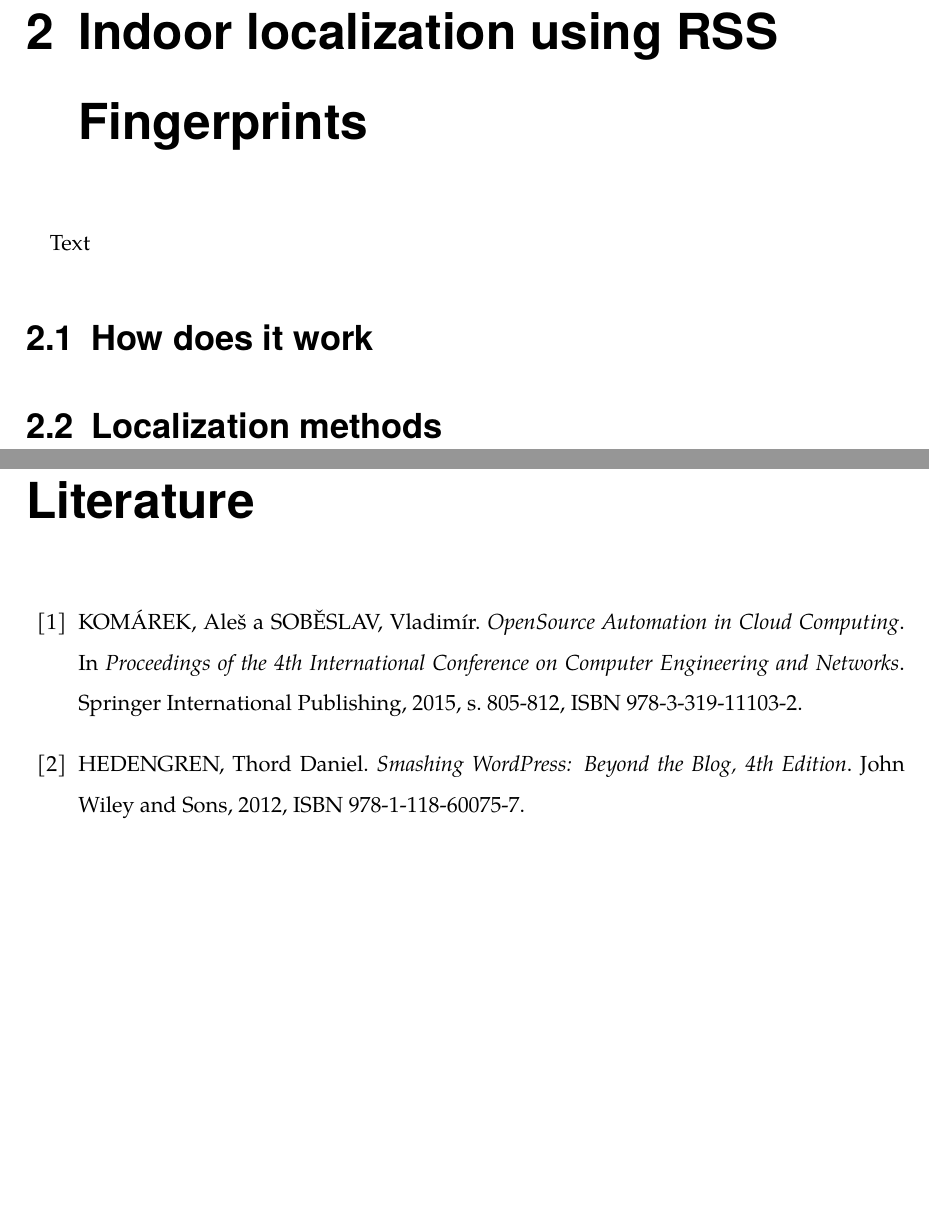
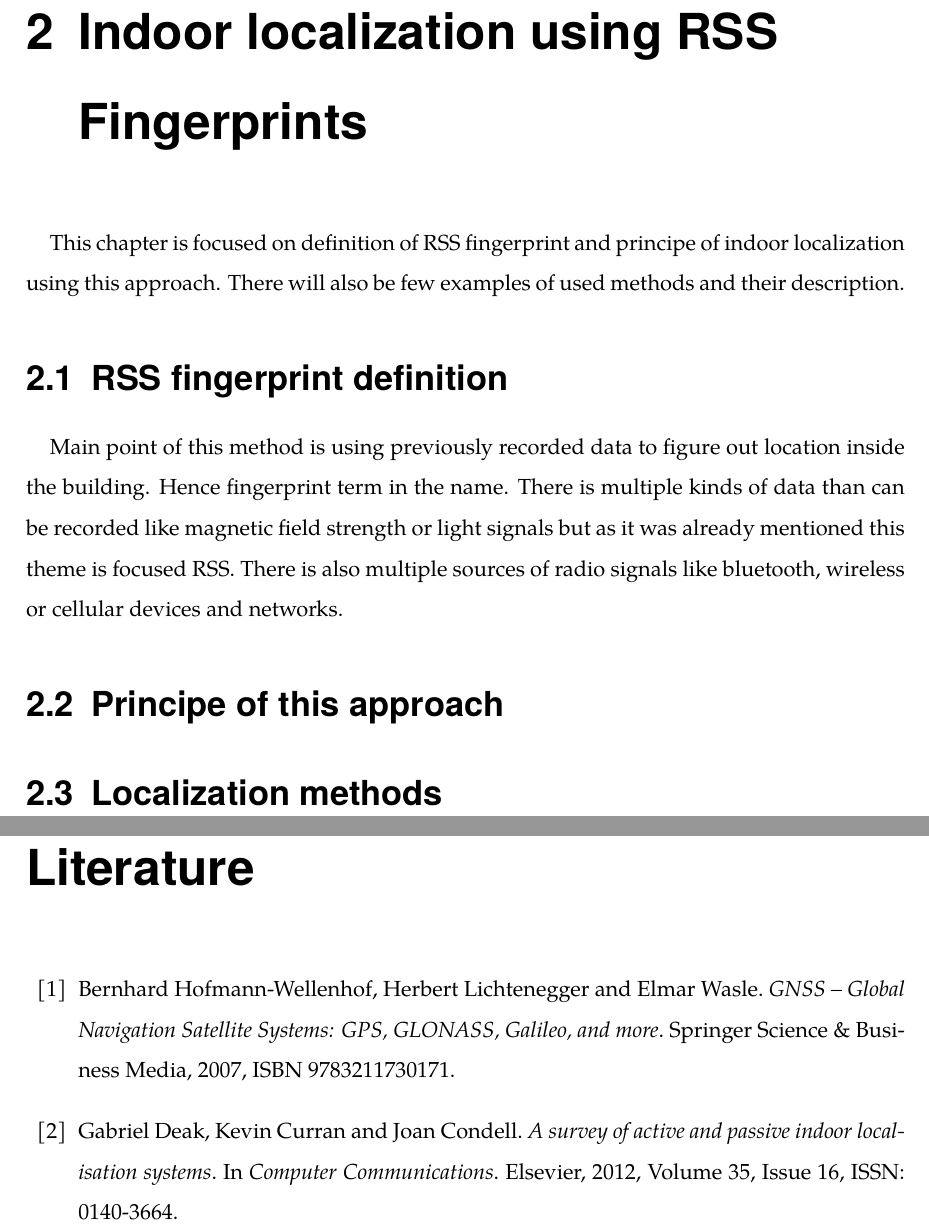
Before and after one commit to Del-S/WearFingerprint, a LaTeX thesis (assets/tex/index.tex, which reads assets/tex/tex/_bib.tex, assets/tex/tex/chap02.tex): two parts of pages 10 and 16 of 16 before the commit and two parts of pages 11 and 17 of 17 after it, joined at a grey line, cut so that both start at the same text, the shorter picture padded with empty space. Compiled offline with pdfLaTeX.

Commit message:
Chapters and introduction done.

```diff
--- a/assets/tex/index.tex
+++ b/assets/tex/index.tex
@@ -79,7 +79,7 @@
 %\usepackage{hypernat}%interakce mezi hyperref a natbib
 %\newcommand{\BibTeX}{{\sc Bib}\TeX}%BibTeX logo
 \hypersetup{   % Nastavení polí PDF dokumentu
-pdftitle={Radio Fingerprint Acquisition Using a SmartWatch},%
+pdftitle={Radio Fingerprint Acquisition Using Smartwatch},%
 pdfauthor={Bc. David Sucharda},%
 pdfsubject={},%
 pdfkeywords={Fingerprint, Android, Wear}%
--- a/assets/tex/tex/_bib.tex
+++ b/assets/tex/tex/_bib.tex
@@ -1,9 +1,9 @@
 \begin{thebibliography}{10}
 
-\bibitem{cloudComputing}
-KOMÁREK, Aleš a SOBĚSLAV, Vladimír. \textit{OpenSource Automation in Cloud Computing}. In \textit{Proceedings of the 4th International Conference on Computer Engineering and Networks}. Springer International Publishing, 2015, s. 805-812, ISBN 978-3-319-11103-2.
+\bibitem{GNSS}
+Bernhard Hofmann-Wellenhof, Herbert Lichtenegger and Elmar Wasle. \textit{GNSS – Global Navigation Satellite Systems: GPS, GLONASS, Galileo, and more}. Springer Science \& Business Media, 2007, ISBN 9783211730171.
 
-\bibitem{WPbook}
-HEDENGREN, Thord Daniel. \textit{Smashing WordPress: Beyond the Blog, 4th Edition}. John Wiley and Sons, 2012, ISBN 978-1-118-60075-7.
+\bibitem{AaPLocalisation}
+Gabriel Deak, Kevin Curran and Joan Condell. \textit{A survey of active and passive indoor localisation systems}. In \textit{Computer Communications}. Elsevier, 2012, Volume 35, Issue 16, ISSN: 0140-3664.
 
 \end{thebibliography}
--- a/assets/tex/tex/chap02.tex
+++ b/assets/tex/tex/chap02.tex
@@ -1,8 +1,9 @@
 \chapter{Indoor localization using RSS Fingerprints}\label{sec:Indoor localization using RSS Fingerptints}
-Text
+This chapter is focused on definition of RSS fingerprint and principe of indoor localization using this approach. There will also be few examples of used methods and their description.
 
-\section{How does it work}
-\label{sec:HowDoesItWork}
+\section{RSS fingerprint definition}\label{sec:RSSFingerprintDefinition}
+Main point of this method is using previously recorded data to figure out location inside the building. Hence fingerprint term in the name. There is multiple kinds of data than can be recorded like magnetic field strength or light signals but as it was already mentioned this theme is focused RSS. There is also multiple sources of radio signals like bluetooth, wireless or cellular devices and networks.
 
-\section{Localization methods}
-\label{sec:LocalizationMethods}
+\section{Principe of this approach}\label{sec:PrincipeOfThisApproach}
+
+\section{Localization methods}\label{sec:LocalizationMethods}
```
Also changed, not shown: assets/tex/tex/chap01.tex (+14 -3 lines), assets/tex/tex/chap03.tex (+5 -1 lines), assets/tex/tex/chap04.tex (+1 -1 lines), assets/tex/tex/chap05.tex (+1 -0 lines), assets/tex/tex/chap06.tex (+1 -0 lines), assets/tex/index.pdf, assets/tex/index.tex (2 more changed lines).
